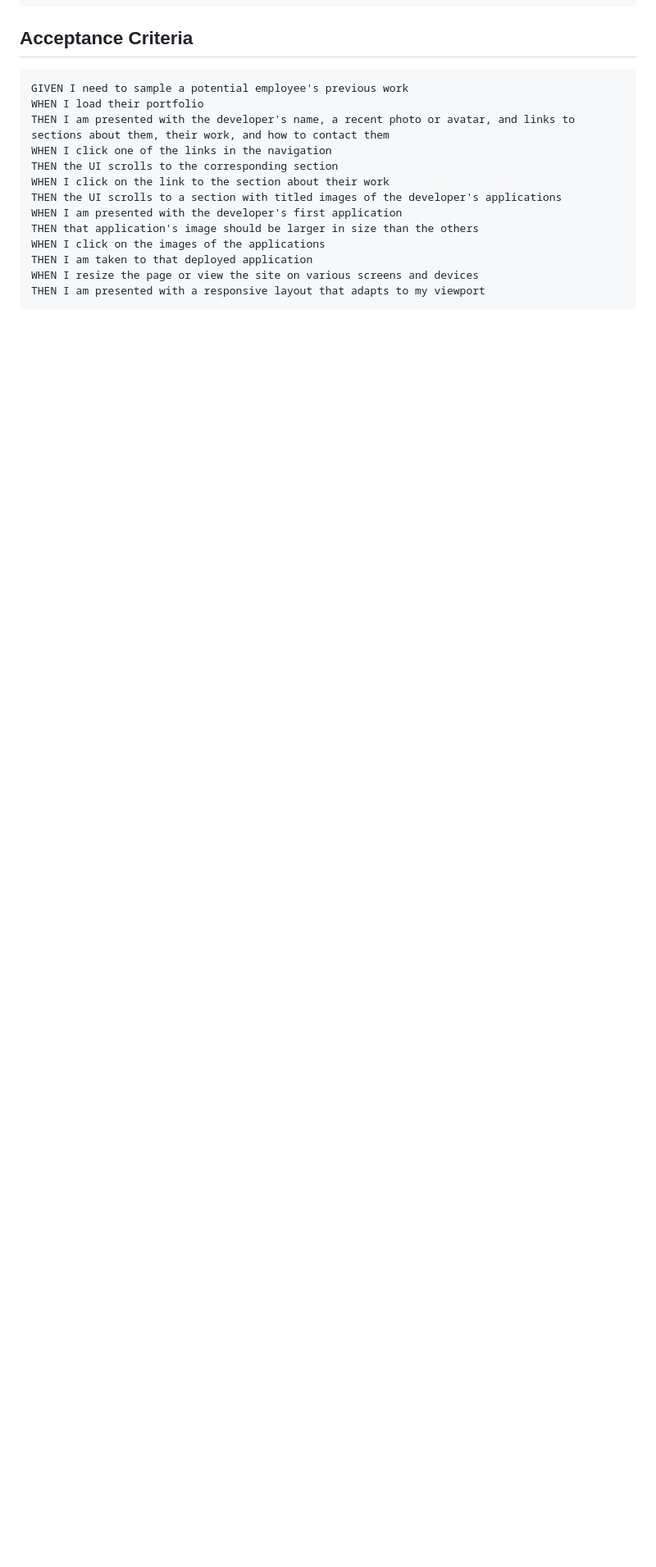
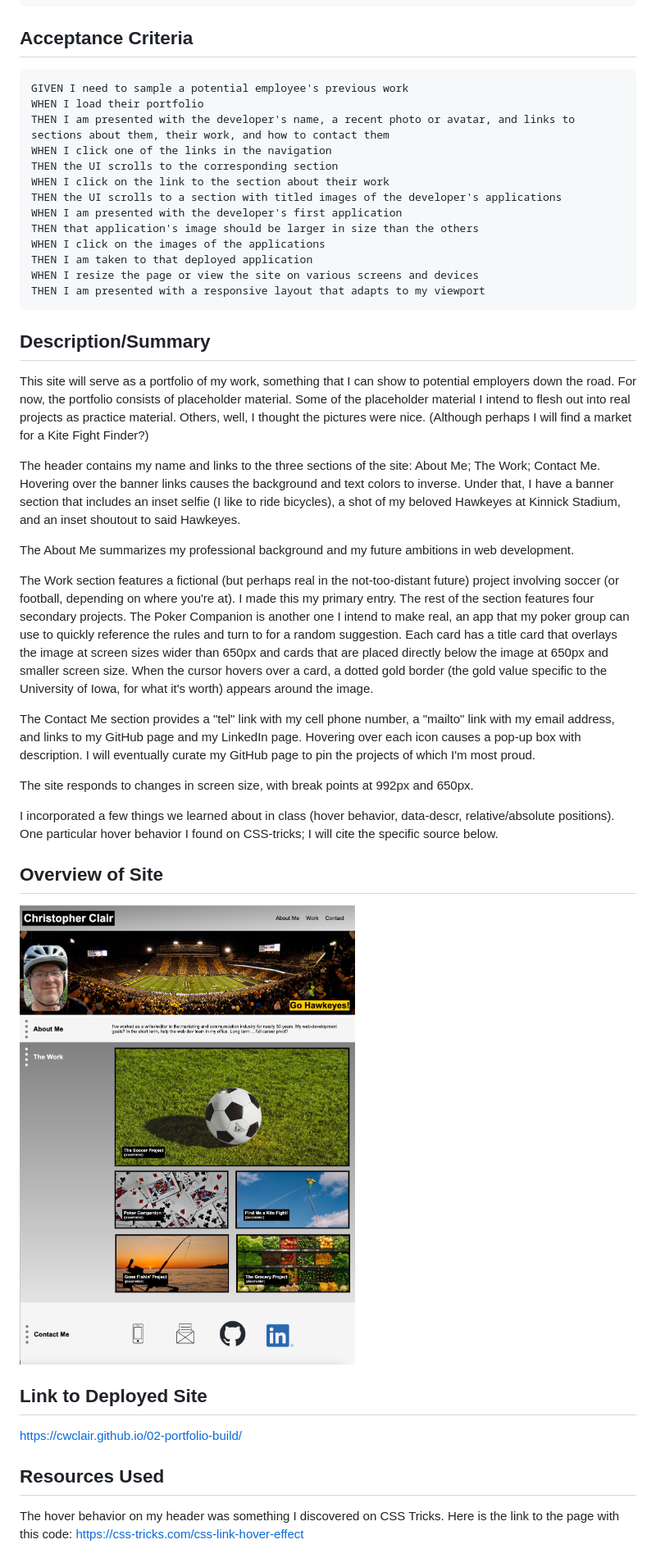
Before and after one commit to cwclair/02-portfolio-build, a Markdown page: README.md, the part around the change printed below. Shown: that part at 82% size. Rendered like a GitHub page; pictures changed too: assets/images/02-port-build.jpg (added); blank space fills up the shorter version.

Commit message:
README fleshed out Screenshot added to images folder

````diff
--- a/README.md
+++ b/README.md
@@ -22,3 +22,30 @@ THEN I am taken to that deployed application
 WHEN I resize the page or view the site on various screens and devices
 THEN I am presented with a responsive layout that adapts to my viewport
 ```
+
+## Description/Summary
+
+This site will serve as a portfolio of my work, something that I can show to potential employers down the road. For now, the portfolio consists of placeholder material. Some of the placeholder material I intend to flesh out into real projects as practice material. Others, well, I thought the pictures were nice. (Although perhaps I will find a market for a Kite Fight Finder?)
+
+The header contains my name and links to the three sections of the site: About Me; The Work; Contact Me. Hovering over the banner links causes the background and text colors to inverse. Under that, I have a banner section that includes an inset selfie (I like to ride bicycles), a shot of my beloved Hawkeyes at Kinnick Stadium, and an inset shoutout to said Hawkeyes.
+
+The About Me summarizes my professional background and my future ambitions in web development.
+
+The Work section features a fictional (but perhaps real in the not-too-distant future) project involving soccer (or football, depending on where you're at). I made this my primary entry. The rest of the section features four secondary projects. The Poker Companion is another one I intend to make real, an app that my poker group can use to quickly reference the rules and turn to for a random suggestion. Each card has a title card that overlays the image at screen sizes wider than 650px and cards that are placed directly below the image at 650px and smaller screen size. When the cursor hovers over a card, a dotted gold border (the gold value specific to the University of Iowa, for what it's worth) appears around the image.
+
+The Contact Me section provides a "tel" link with my cell phone number, a "mailto" link with my email address, and links to my GitHub page and my LinkedIn page. Hovering over each icon causes a pop-up box with description. I will eventually curate my GitHub page to pin the projects of which I'm most proud.
+
+The site responds to changes in screen size, with break points at 992px and 650px.
+
+I incorporated a few things we learned about in class (hover behavior, data-descr, relative/absolute positions). One particular hover behavior I found on CSS-tricks; I will cite the specific source below.
+
+## Overview of Site
+
+![screenshot of portfolio site](assets/images/02-port-build.jpg)
+
+## Link to Deployed Site
+https://cwclair.github.io/02-portfolio-build/
+
+## Resources Used
+
+The hover behavior on my header was something I discovered on CSS Tricks. Here is the link to the page with this code: https://css-tricks.com/css-link-hover-effect
````
Also changed, not shown: other parts of README.md (+1 -1 lines).
